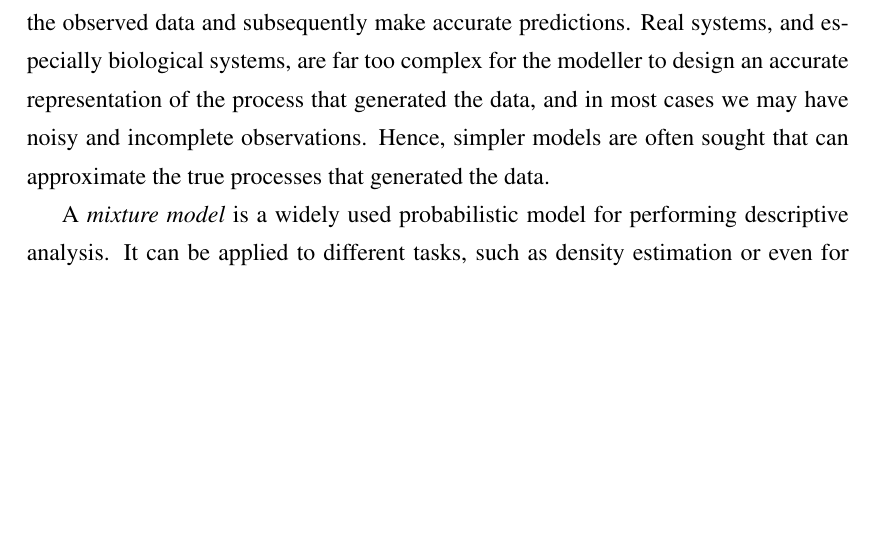
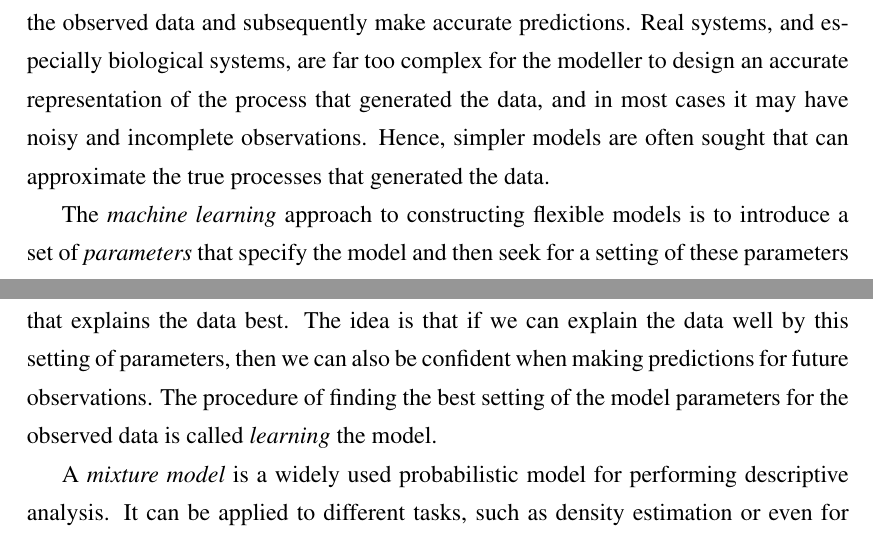
Before and after one commit to andreaskapou/MRes-Thesis-Report, a LaTeX thesis (thesis.tex, which reads Introduction/intro-motivation.tex): part of page 9 of 63 before the commit and two parts of pages 9 and 10 of 63 after it, the two joined at a grey line, cut so that both start at the same text, the shorter picture padded with empty space. Compiled offline with pdfLaTeX.

Commit message:
Motivation section add conten

```diff
--- a/Introduction/intro-motivation.tex
+++ b/Introduction/intro-motivation.tex
@@ -3,7 +3,9 @@ Interpreting the genome sequence of different species is one of the major challe
 
 In particular, \emph{RNA-Seq} experiments \citep{Wang2009} have rivaled microarrays, and now are extensively used for trancriptome profiling. \emph{Chip-Seq} \citep{Park2009} is used to quantitatively measure and analyse protein interactions with DNA, \ie histone modifications and transcription factors. \emph{RRBS} \citep{Meissner2005} uses bisulphite treatment of DNA and allows estimation of methylation level at a single-nucleotide resolution. These are only some examples of different platforms and techniques that are used to measure diverse biological components. Despite the widespread take up of the high-throughput sequencing technology, computational data analysis is still a challenging task and crucial in order to interpret and uncover biological regulatory mechanisms \citep{Park2009}.
 
-A \emph{model} is an abstraction of a real system and is designed to capture regularities in the observed data and subsequently make accurate predictions. Real systems, and especially biological systems, are far too complex for the modeller to design an accurate representation of the process that generated the data, and in most cases we may have noisy and incomplete observations. Hence, simpler models are often sought that can approximate the true processes that generated the data.
+A \emph{model} is an abstraction of a real system and is designed to capture regularities in the observed data and subsequently make accurate predictions. Real systems, and especially biological systems, are far too complex for the modeller to design an accurate representation of the process that generated the data, and in most cases it may have noisy and incomplete observations. Hence, simpler models are often sought that can approximate the true processes that generated the data.
+
+The \emph{machine learning} approach to constructing flexible models is to introduce a set of \emph{parameters} that specify the model and then seek for a setting of these parameters that explains the data best. The idea is that if we can explain the data well by this setting of parameters, then we can also be confident when making predictions for future observations. The procedure of finding the best setting of the model parameters for the observed data is called \emph{learning} the model.
 
 A \emph{mixture model} is a widely used probabilistic model for performing descriptive analysis. It can be applied to different tasks, such as density estimation or even for predictions, but its main application is for performing \emph{clustering}, that is, to identify similar objects and group them together in clusters.
 
```
